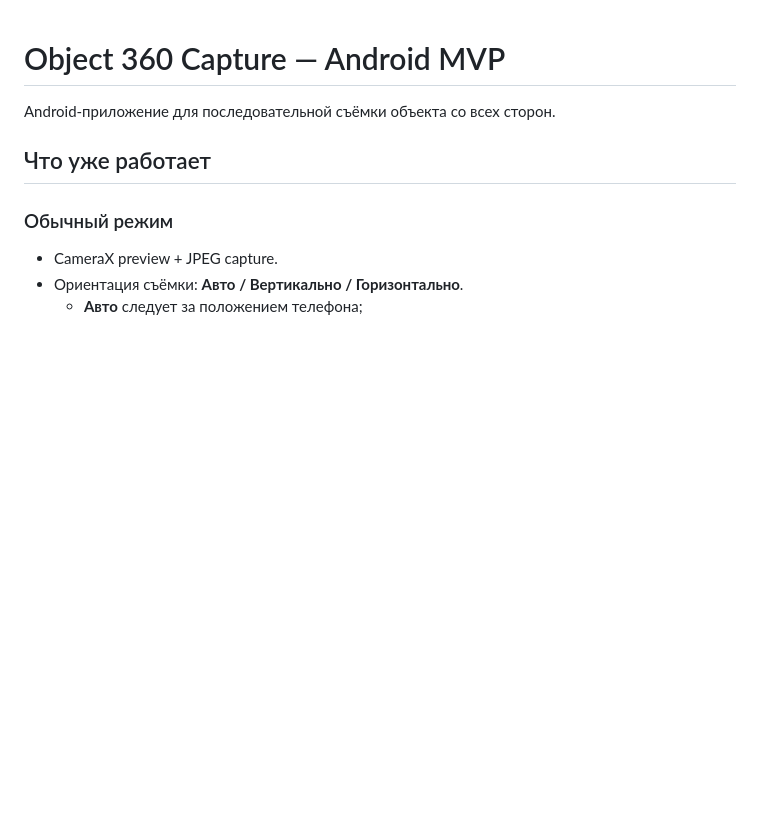
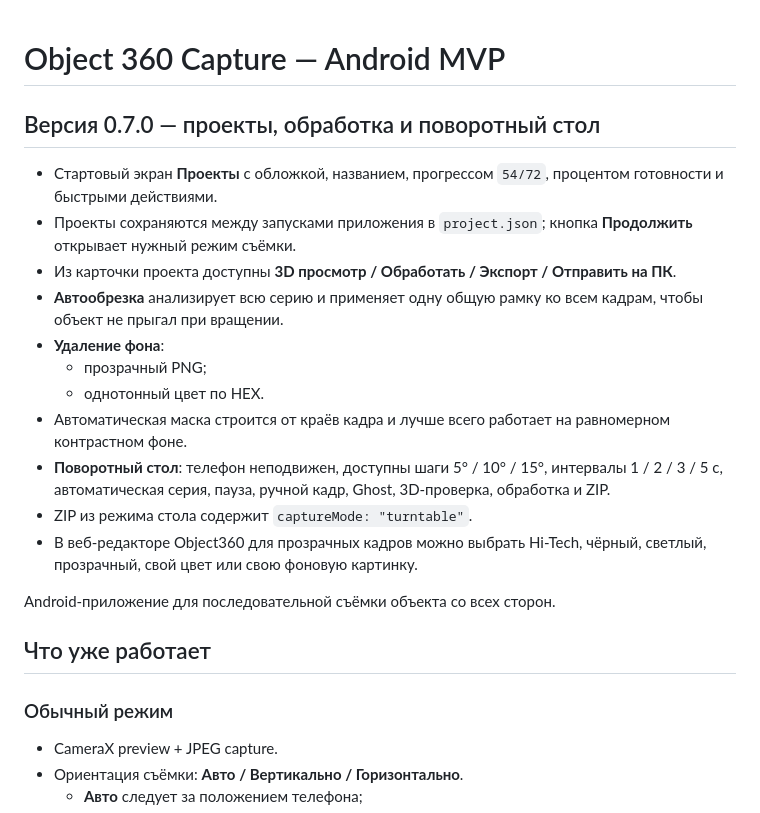
Before and after one commit to asbcorp24/panneledit, a Markdown page: android/Object360Capture/README.md, the part around the change. Drawn GitHub-style; blank space fills up the shorter version.

Commit message:
Document Object360Capture 0.7.0

```diff
--- a/android/Object360Capture/README.md
+++ b/android/Object360Capture/README.md
@@ -1,4 +1,18 @@
 # Object 360 Capture — Android MVP
+
+## Версия 0.7.0 — проекты, обработка и поворотный стол
+
+- Стартовый экран **Проекты** с обложкой, названием, прогрессом `54/72`, процентом готовности и быстрыми действиями.
+- Проекты сохраняются между запусками приложения в `project.json`; кнопка **Продолжить** открывает нужный режим съёмки.
+- Из карточки проекта доступны **3D просмотр / Обработать / Экспорт / Отправить на ПК**.
+- **Автообрезка** анализирует всю серию и применяет одну общую рамку ко всем кадрам, чтобы объект не прыгал при вращении.
+- **Удаление фона**:
+  - прозрачный PNG;
+  - однотонный цвет по HEX.
+- Автоматическая маска строится от краёв кадра и лучше всего работает на равномерном контрастном фоне.
+- **Поворотный стол**: телефон неподвижен, доступны шаги 5° / 10° / 15°, интервалы 1 / 2 / 3 / 5 с, автоматическая серия, пауза, ручной кадр, Ghost, 3D-проверка, обработка и ZIP.
+- ZIP из режима стола содержит `captureMode: "turntable"`.
+- В веб-редакторе Object360 для прозрачных кадров можно выбрать Hi-Tech, чёрный, светлый, прозрачный, свой цвет или свою фоновую картинку.
 
 Android-приложение для последовательной съёмки объекта со всех сторон.
 
```
